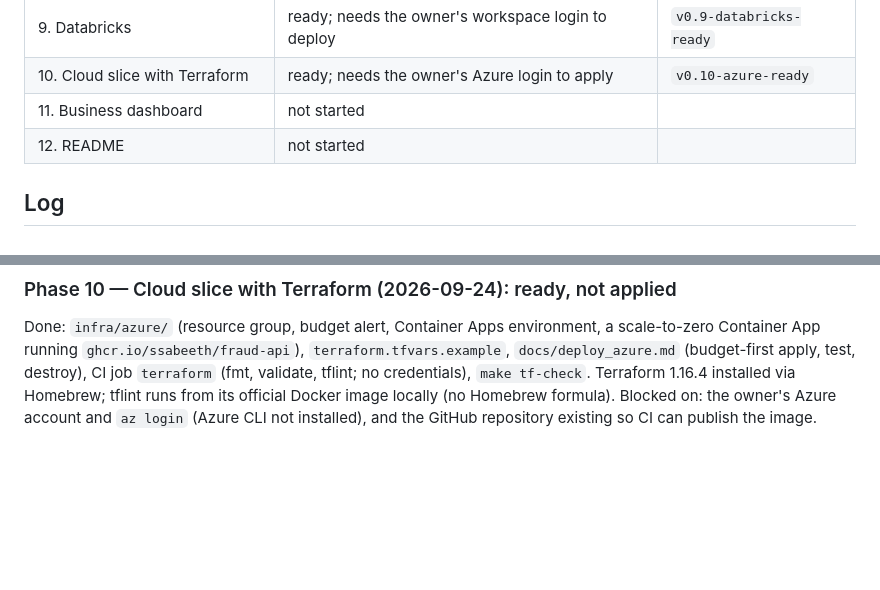
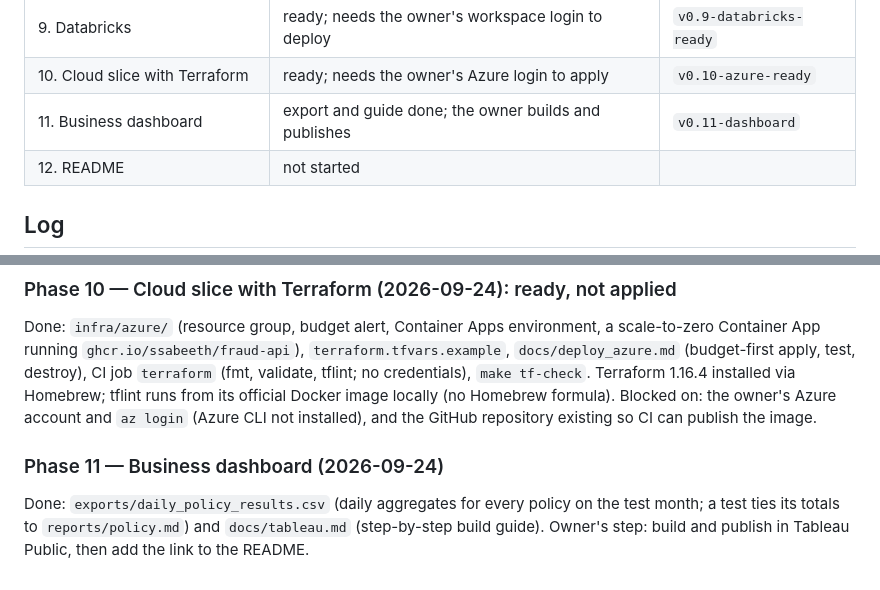
Before and after one commit to ssabeeth/fraud-detection, a Markdown page: PROGRESS.md, 2 parts joined by grey strips. Rendered like a GitHub page; blank space fills up the shorter version.

```diff
--- a/PROGRESS.md
+++ b/PROGRESS.md
@@ -28,7 +28,7 @@ the owner can do".
 | 8. Serving and monitoring | done | `v0.8` |
 | 9. Databricks | ready; needs the owner's workspace login to deploy | `v0.9-databricks-ready` |
 | 10. Cloud slice with Terraform | ready; needs the owner's Azure login to apply | `v0.10-azure-ready` |
-| 11. Business dashboard | not started | |
+| 11. Business dashboard | export and guide done; the owner builds and publishes | `v0.11-dashboard` |
 | 12. README | not started | |
 
 ## Log
@@ -218,3 +218,10 @@ validate, tflint; no credentials), `make tf-check`. Terraform 1.16.4 installed v
 Homebrew; tflint runs from its official Docker image locally (no Homebrew formula).
 Blocked on: the owner's Azure account and `az login` (Azure CLI not installed), and the
 GitHub repository existing so CI can publish the image.
+
+### Phase 11 — Business dashboard (2026-09-24)
+
+Done: `exports/daily_policy_results.csv` (daily aggregates for every policy on the test
+month; a test ties its totals to `reports/policy.md`) and `docs/tableau.md` (step-by-step
+build guide). Owner's step: build and publish in Tableau Public, then add the link to the
+README.
```
Also changed, not shown: DECISIONS.md (+11 -0 lines).
